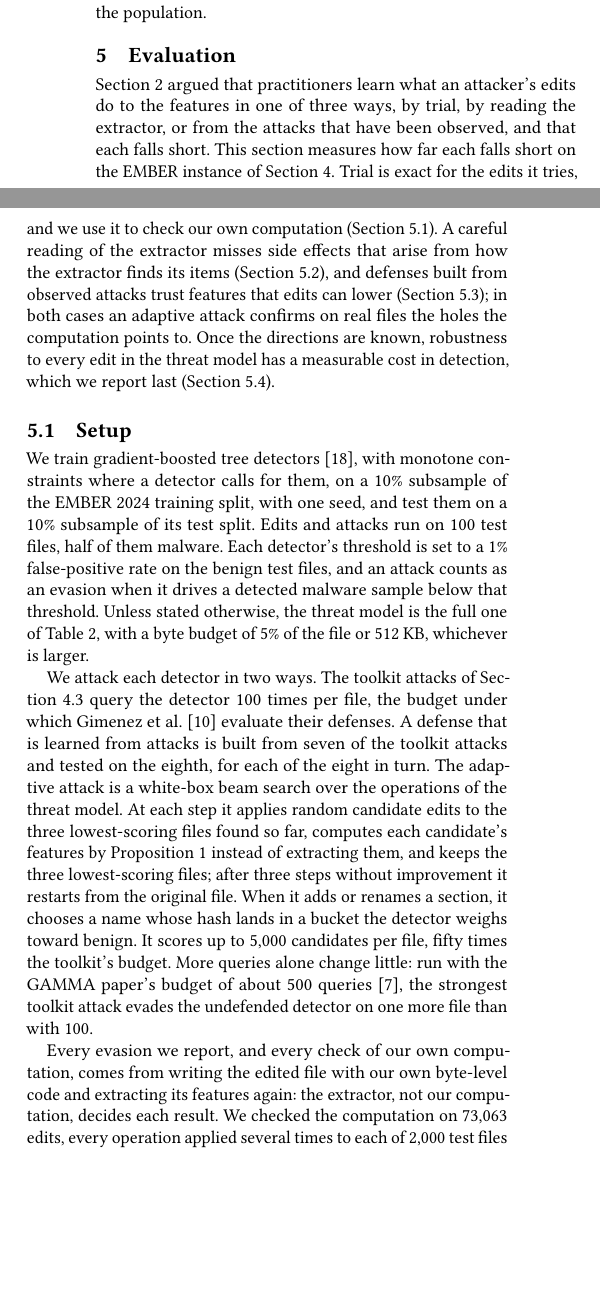
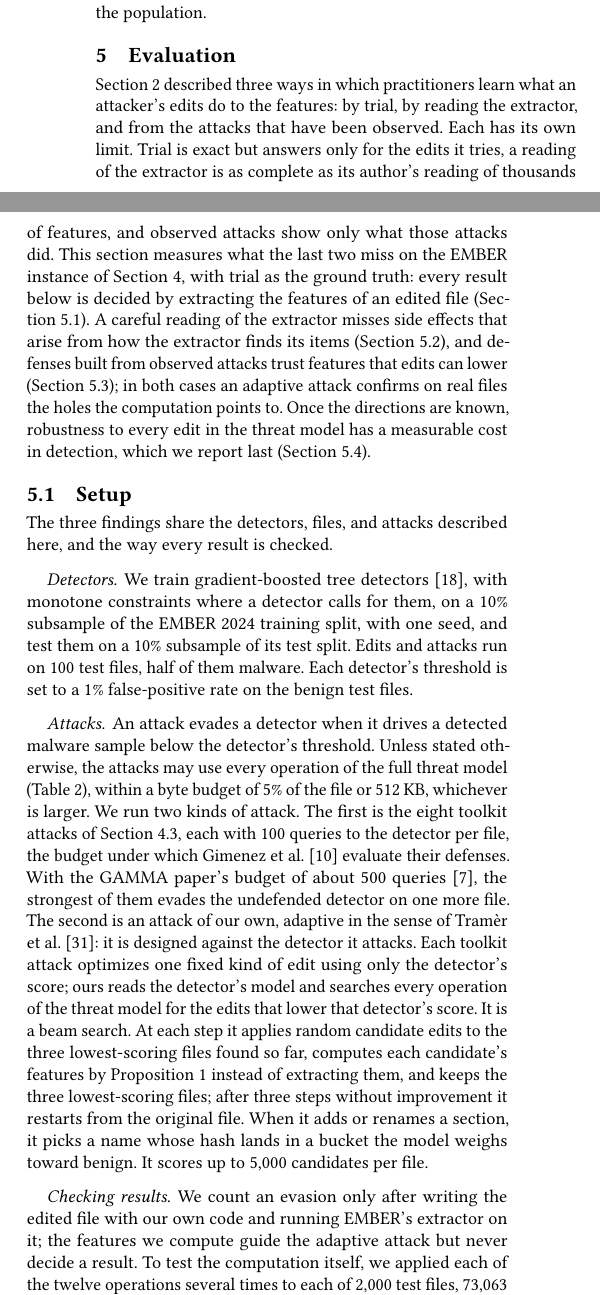
Before and after one commit to lkurlandski/ProvExp, a LaTeX paper (manuscript/main.tex, which reads manuscript/_f_evaluation.tex): two parts of the columns of page 7 of 15, joined at a grey line, cut so that both start at the same text, the shorter picture padded with empty space. Compiled offline with pdfLaTeX.

Commit message:
§5 lead and 5.1 revised after the second review: §2's three limits, setup in three run-in paragraphs, adaptive attack defined (Tramèr et al.), learned-defense protocol left to 5.3, plain checking paragraph; scale-up first after the write-up
Co-Authored-By: Claude Opus 5.5 <noreply@anthropic.com>

```diff
--- a/manuscript/_f_evaluation.tex
+++ b/manuscript/_f_evaluation.tex
@@ -5,42 +5,53 @@
 % 88-107), docs/evidence/direction-A-expert-set.md (run 106), runs 110, 111, 118, 127. No timing of the computed side
 % effects against extraction is reported (user, 2026-11-10).
 
-\Cref{sec:background} argued that practitioners learn what an attacker's edits do to the features in one of three
-ways, by trial, by reading the extractor, or from the attacks that have been observed, and that each falls short. This
-section measures how far each falls short on the EMBER instance of \Cref{sec:instances}. Trial is exact for the edits
-it tries, and we use it to check our own computation (\Cref{sec:eval:setup}). A careful reading of the extractor misses
-side effects that arise from how the extractor finds its items (\Cref{sec:eval:hand}), and defenses built from
-observed attacks trust features that edits can lower (\Cref{sec:eval:observed}); in both cases an adaptive attack
-confirms on real files the holes the computation points to. Once the directions are known, robustness to every edit
-in the threat model has a measurable cost in detection, which we report last (\Cref{sec:eval:detectors}).
+\Cref{sec:background} described three ways in which practitioners learn what an attacker's edits do to the features:
+by trial, by reading the extractor, and from the attacks that have been observed. Each has its own limit. Trial is
+exact but answers only for the edits it tries, a reading of the extractor is as complete as its author's reading of
+thousands of features, and observed attacks show only what those attacks did. This section measures what the last two
+miss on the EMBER instance of \Cref{sec:instances}, with trial as the ground truth: every result below is decided by
+extracting the features of an edited file (\Cref{sec:eval:setup}). A careful reading of the extractor misses side
+effects that arise from how the extractor finds its items (\Cref{sec:eval:hand}), and defenses built from observed
+attacks trust features that edits can lower (\Cref{sec:eval:observed}); in both cases an adaptive attack confirms on
+real files the holes the computation points to. Once the directions are known, robustness to every edit in the threat
+model has a measurable cost in detection, which we report last (\Cref{sec:eval:detectors}).
 
 \subsection{Setup}
 \label{sec:eval:setup}
 
+The three findings share the detectors, files, and attacks described here, and the way every result is checked.
+
+\paragraph{Detectors}
 We train gradient-boosted tree detectors~\cite{ke2017lightgbm}, with monotone constraints where a detector calls for
 them, on a 10\% subsample of the EMBER~2024 training split, with one seed, and test them on a 10\% subsample of its
 test split. Edits and attacks run on 100 test files, half of them malware. Each detector's threshold is set to a 1\%
-false-positive rate on the benign test files, and an attack counts as an evasion when it drives a detected malware
-sample below that threshold. Unless stated otherwise, the threat model is the full one of
-\Cref{tab:instances:catalogue}, with a byte budget of 5\% of the file or 512~KB, whichever is larger.
+false-positive rate on the benign test files.
+% NOTE (user, session 35): the 10% subsamples and the 100 files are the pilot; scale up first once the write-up is
+% finished (PLAN.md, step 5).
 
-We attack each detector in two ways. The toolkit attacks of \Cref{sec:instances:catalogue} query the detector 100
-times per file, the budget under which Gimenez et al.~\cite{gimenez2025certifiably} evaluate their defenses. A defense
-that is learned from attacks is built from seven of the toolkit attacks and tested on the eighth, for each of the eight in turn.
-The adaptive attack is a white-box beam search over the operations of the threat model. At each step it applies random
-candidate edits to the three lowest-scoring files found so far, computes each candidate's features by
-Proposition~\ref{prop:fw:side-effects} instead of extracting them, and keeps the three lowest-scoring files; after three
-steps without improvement it restarts from the original file. When it adds or renames a section, it chooses a name
-whose hash lands in a bucket the detector weighs toward benign. It scores up to 5,000 candidates per file, fifty times
-the toolkit's budget. More queries alone change little: run with the GAMMA paper's budget of about 500
-queries~\cite{demetrio2021functionality}, the strongest toolkit attack evades the undefended detector on one more file
-than with 100.
-% SYNTHETIC: the leave-one-out protocol for the defenses learned from attacks (PV, ERDALT) replaces the fixed split
-% (seen = padding, GAMMA sections, GAMMA shift, content shift); run in another session (PLAN.md, decision 10). Until
-% then the held-out cells below are the fixed split's values.
+\paragraph{Attacks}
+An attack evades a detector when it drives a detected malware sample below the detector's threshold. Unless stated
+otherwise, the attacks may use every operation of the full threat model (\Cref{tab:instances:catalogue}), within a byte
+budget of 5\% of the file or 512~KB, whichever is larger. We run two kinds of attack. The first is the eight toolkit
+attacks of \Cref{sec:instances:catalogue}, each with 100 queries to the detector per file, the budget under which
+Gimenez et al.~\cite{gimenez2025certifiably} evaluate their defenses. With the GAMMA paper's budget of about 500
+queries~\cite{demetrio2021functionality}, the strongest of them evades the undefended detector on one more file. The
+second is an attack of our own, adaptive in the sense of Tramèr et al.~\cite{tramer2020adaptive}: it is designed
+against the detector it attacks. Each toolkit attack optimizes one fixed kind of edit using only the detector's score;
+ours reads the detector's model and searches every operation of the threat model for the edits that lower that
+detector's score. It is a beam search. At each step it applies random candidate edits to the three lowest-scoring files
+found so far, computes each candidate's features by Proposition~\ref{prop:fw:side-effects} instead of extracting them,
+and keeps the three lowest-scoring files; after three steps without improvement it restarts from the original file.
+When it adds or renames a section, it picks a name whose hash lands in a bucket the model weighs toward benign. It
+scores up to 5,000 candidates per file.
 % MEASURED: literature budget, run/124_a1_toolkit_literature_budget.sh: import injection 27/47 vs 26/47 at 100 queries.
+% Tramer et al.: papers/tramer2020adaptive.pdf, Section 1: "adaptive attacks, i.e., attacks that were specifically
+% designed to target a given defense". The bucket choice: scripts/a1_adaptive.py, target_buckets (reads the booster).
+% REMOVED (session 35, user: the setup covers what the subsections share): the protocol of the defenses learned from
+% attacks (PV, ERDALT, adversarial training; leave-one-out over the toolkit attacks) belongs to 5.3, which states it
+% once run 133 settles it.
 
-Every evasion we report, and every check of our own computation, comes from writing the edited file with our own
-byte-level code and extracting its features again: the extractor, not our computation, decides each result. We checked
-the computation on 73,063 edits, every operation applied several times to each of 2,000 test files with adversarial
-parameters (repeated, colliding, and case-variant names, empty imports, printable content next to existing strings, a
+\paragraph{Checking results}
+We count an evasion only after writing the edited file with our own code and running EMBER's extractor on it; the
+features we compute guide the adaptive attack but never decide a result. To test the computation itself, we applied
+each of the twelve operations several times to each of 2,000 test files, 73,063 edits in all, with parameters chosen
```
Also changed, not shown: PLAN.md (+4 -3 lines), docs/writing-spec.md (+12 -0 lines), manuscript/main.bib (+9 -0 lines), manuscript/_f_evaluation.tex (10 more changed lines).
